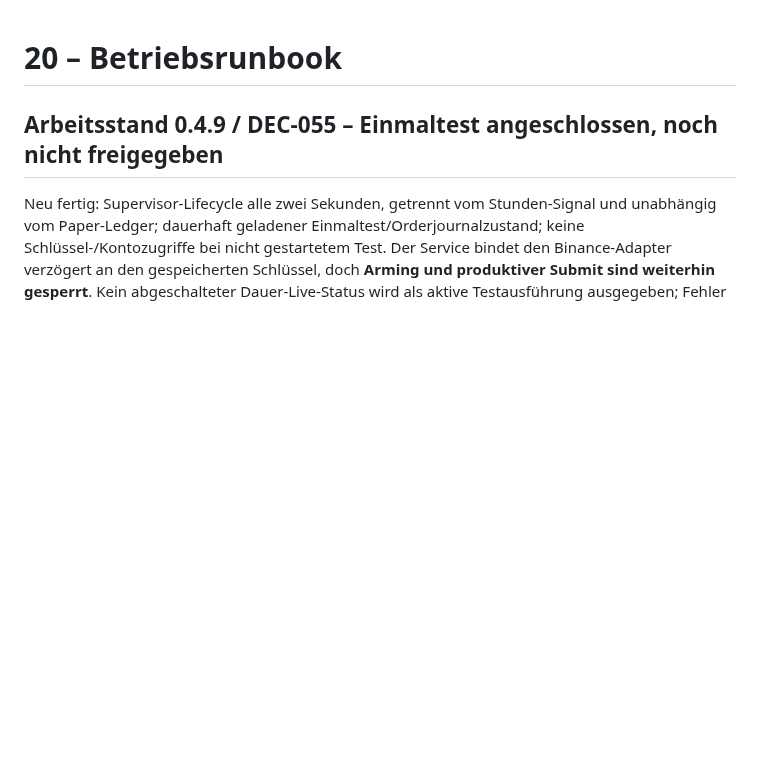
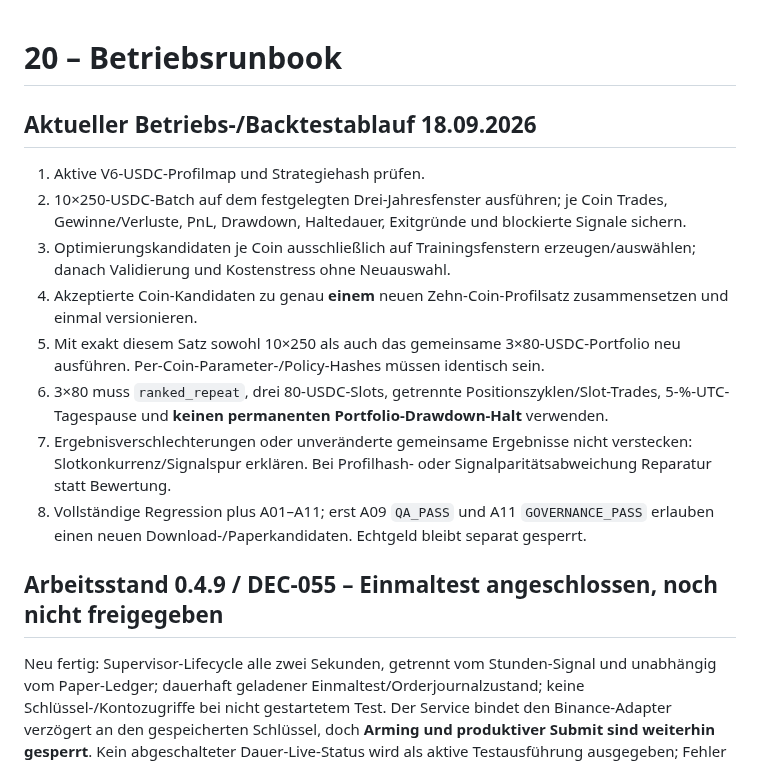
Before and after one commit to 127027/Der-Hixton-von-GPT, a Markdown page: DMS/20_BETRIEBSRUNBOOK.md, the part around the change. Rendered like a GitHub page; blank space fills up the shorter version.

Commit message:
docs: add current optimization runbook

```diff
--- a/DMS/20_BETRIEBSRUNBOOK.md
+++ b/DMS/20_BETRIEBSRUNBOOK.md
@@ -1,4 +1,15 @@
 # 20 – Betriebsrunbook
+## Aktueller Betriebs-/Backtestablauf 18.09.2026
+
+1. Aktive V6-USDC-Profilmap und Strategiehash prüfen.
+2. 10×250-USDC-Batch auf dem festgelegten Drei-Jahresfenster ausführen; je Coin Trades, Gewinne/Verluste, PnL, Drawdown, Haltedauer, Exitgründe und blockierte Signale sichern.
+3. Optimierungskandidaten je Coin ausschließlich auf Trainingsfenstern erzeugen/auswählen; danach Validierung und Kostenstress ohne Neuauswahl.
+4. Akzeptierte Coin-Kandidaten zu genau **einem** neuen Zehn-Coin-Profilsatz zusammensetzen und einmal versionieren.
+5. Mit exakt diesem Satz sowohl 10×250 als auch das gemeinsame 3×80-USDC-Portfolio neu ausführen. Per-Coin-Parameter-/Policy-Hashes müssen identisch sein.
+6. 3×80 muss `ranked_repeat`, drei 80-USDC-Slots, getrennte Positionszyklen/Slot-Trades, 5-%-UTC-Tagespause und **keinen permanenten Portfolio-Drawdown-Halt** verwenden.
+7. Ergebnisverschlechterungen oder unveränderte gemeinsame Ergebnisse nicht verstecken: Slotkonkurrenz/Signalspur erklären. Bei Profilhash- oder Signalparitätsabweichung Reparatur statt Bewertung.
+8. Vollständige Regression plus A01–A11; erst A09 `QA_PASS` und A11 `GOVERNANCE_PASS` erlauben einen neuen Download-/Paperkandidaten. Echtgeld bleibt separat gesperrt.
+
 
 ## Arbeitsstand 0.4.9 / DEC-055 – Einmaltest angeschlossen, noch nicht freigegeben
 
```
